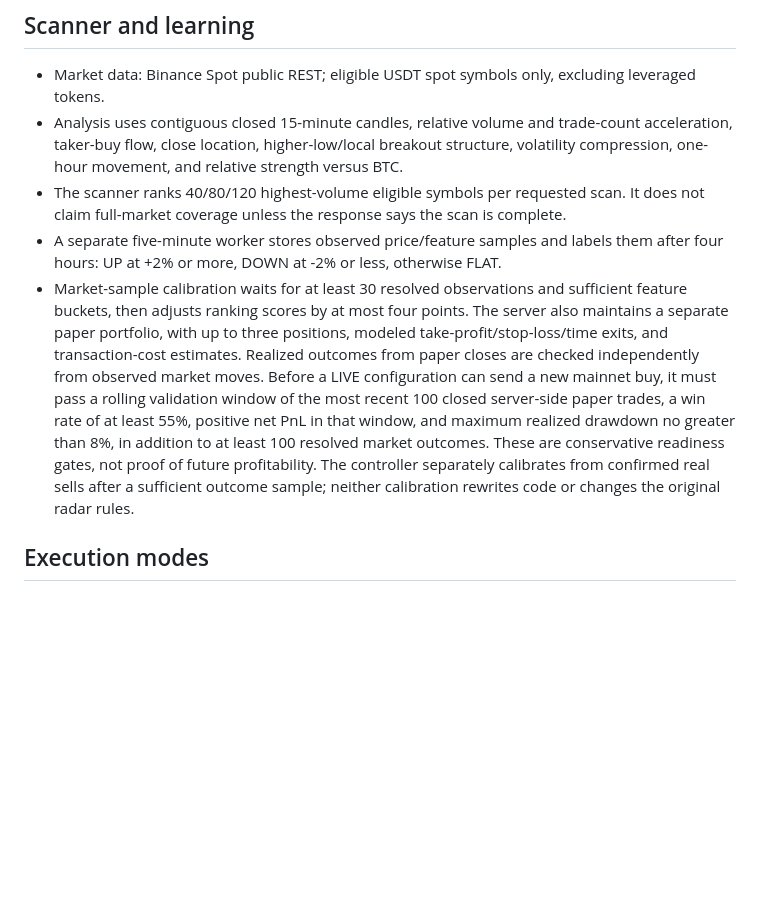
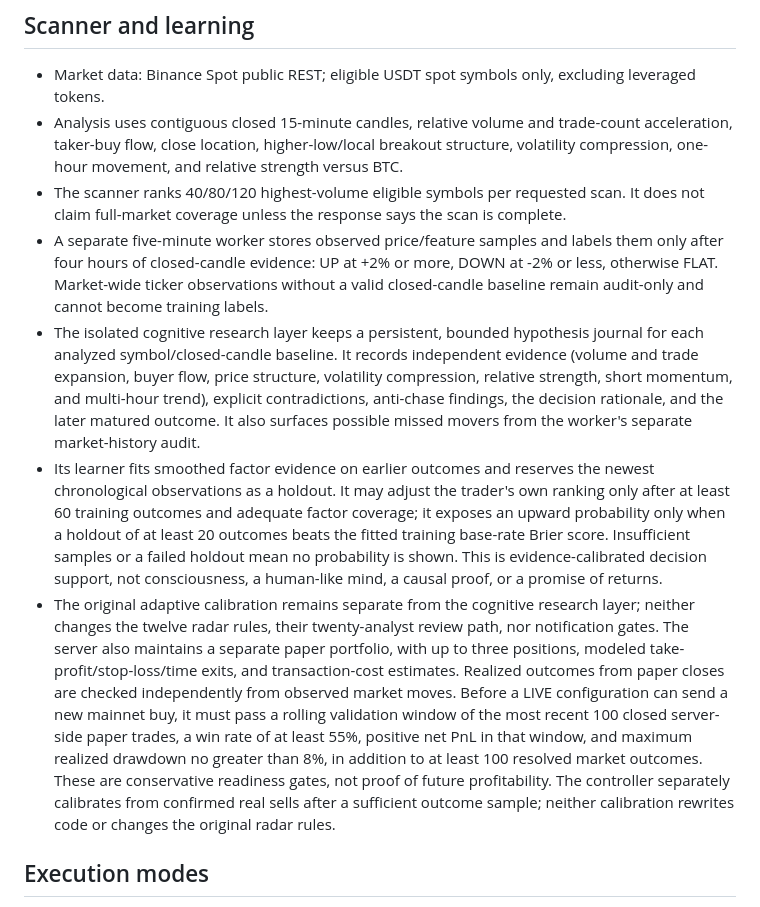
Before and after one commit to bdalrhmnalslyhy704-jpg/RadarX-AI, a Markdown page: phase2/ADAPTIVE_TRADER_SIDECAR.md, the part around the change. Drawn GitHub-style; blank space fills up the shorter version.

Commit message:
Document cognitive hypothesis journal and chronological holdout safeguards

```diff
--- a/phase2/ADAPTIVE_TRADER_SIDECAR.md
+++ b/phase2/ADAPTIVE_TRADER_SIDECAR.md
@@ -7,8 +7,10 @@ The Adaptive Trader is a sidecar beside the existing RadarX system. Its scanner,
 - Market data: Binance Spot public REST; eligible USDT spot symbols only, excluding leveraged tokens.
 - Analysis uses contiguous closed 15-minute candles, relative volume and trade-count acceleration, taker-buy flow, close location, higher-low/local breakout structure, volatility compression, one-hour movement, and relative strength versus BTC.
 - The scanner ranks 40/80/120 highest-volume eligible symbols per requested scan. It does not claim full-market coverage unless the response says the scan is complete.
-- A separate five-minute worker stores observed price/feature samples and labels them after four hours: UP at +2% or more, DOWN at -2% or less, otherwise FLAT.
-- Market-sample calibration waits for at least 30 resolved observations and sufficient feature buckets, then adjusts ranking scores by at most four points. The server also maintains a separate paper portfolio, with up to three positions, modeled take-profit/stop-loss/time exits, and transaction-cost estimates. Realized outcomes from paper closes are checked independently from observed market moves. Before a LIVE configuration can send a new mainnet buy, it must pass a rolling validation window of the most recent 100 closed server-side paper trades, a win rate of at least 55%, positive net PnL in that window, and maximum realized drawdown no greater than 8%, in addition to at least 100 resolved market outcomes. These are conservative readiness gates, not proof of future profitability. The controller separately calibrates from confirmed real sells after a sufficient outcome sample; neither calibration rewrites code or changes the original radar rules.
+- A separate five-minute worker stores observed price/feature samples and labels them only after four hours of closed-candle evidence: UP at +2% or more, DOWN at -2% or less, otherwise FLAT. Market-wide ticker observations without a valid closed-candle baseline remain audit-only and cannot become training labels.
+- The isolated cognitive research layer keeps a persistent, bounded hypothesis journal for each analyzed symbol/closed-candle baseline. It records independent evidence (volume and trade expansion, buyer flow, price structure, volatility compression, relative strength, short momentum, and multi-hour trend), explicit contradictions, anti-chase findings, the decision rationale, and the later matured outcome. It also surfaces possible missed movers from the worker's separate market-history audit.
+- Its learner fits smoothed factor evidence on earlier outcomes and reserves the newest chronological observations as a holdout. It may adjust the trader's own ranking only after at least 60 training outcomes and adequate factor coverage; it exposes an upward probability only when a holdout of at least 20 outcomes beats the fitted training base-rate Brier score. Insufficient samples or a failed holdout mean no probability is shown. This is evidence-calibrated decision support, not consciousness, a human-like mind, a causal proof, or a promise of returns.
+- The original adaptive calibration remains separate from the cognitive research layer; neither changes the twelve radar rules, their twenty-analyst review path, nor notification gates. The server also maintains a separate paper portfolio, with up to three positions, modeled take-profit/stop-loss/time exits, and transaction-cost estimates. Realized outcomes from paper closes are checked independently from observed market moves. Before a LIVE configuration can send a new mainnet buy, it must pass a rolling validation window of the most recent 100 closed server-side paper trades, a win rate of at least 55%, positive net PnL in that window, and maximum realized drawdown no greater than 8%, in addition to at least 100 resolved market outcomes. These are conservative readiness gates, not proof of future profitability. The controller separately calibrates from confirmed real sells after a sufficient outcome sample; neither calibration rewrites code or changes the original radar rules.
 
 ## Execution modes
 
```
